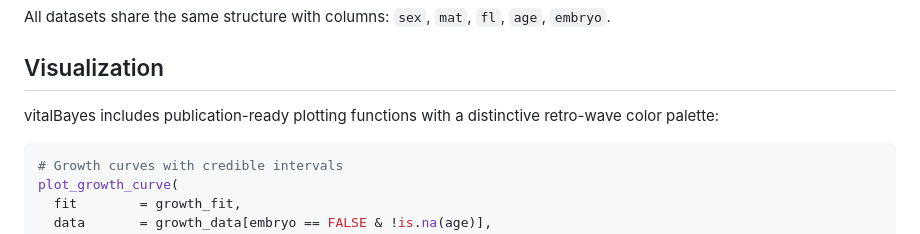
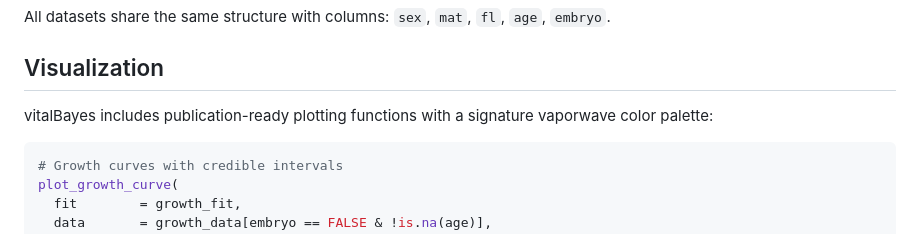
Before and after one commit to Brian-J-Moe/vitalBayes, a Markdown page: README.md, the part around one of its changes. GitHub-like rendering.

````diff
--- a/README.md
+++ b/README.md
@@ -161,7 +161,7 @@ All datasets share the same structure with columns: `sex`, `mat`, `fl`, `age`, `
 
 ## Visualization
 
-vitalBayes includes publication-ready plotting functions with a distinctive retro-wave color palette:
+vitalBayes includes publication-ready plotting functions with a signature vaporwave color palette:
 ```r
 # Growth curves with credible intervals
 plot_growth_curve(
````
Also changed, not shown: other parts of README.md (+1 -1 lines).
